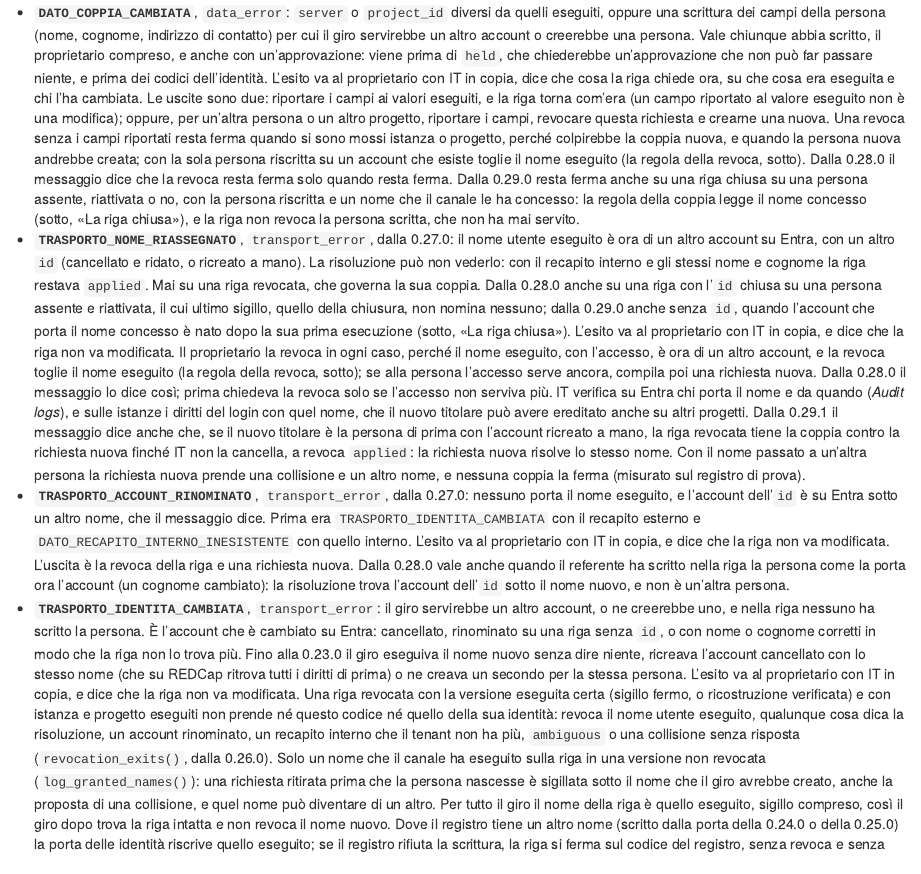
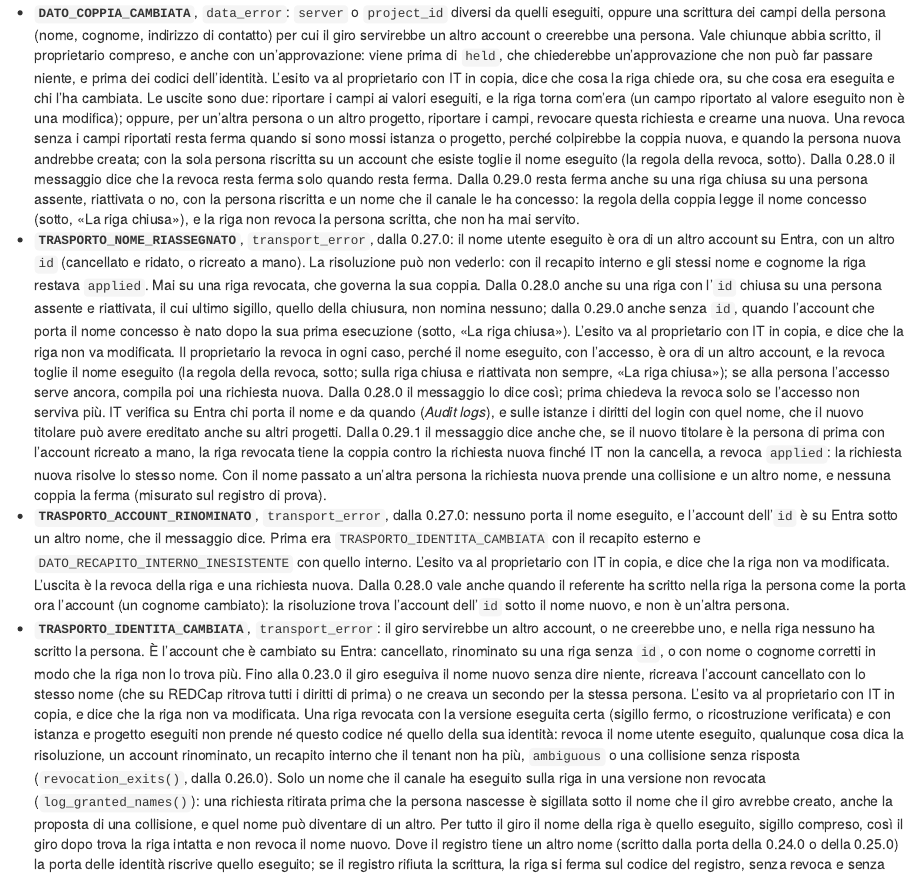
Before and after one commit to UBESP-DCTV/ubep.azure, an R Markdown document (vignettes/articles/manutenzione-canale.Rmd): the page in a window 1100 px wide, from 13250 px down. Rendered offline with R 4.5, knitr and Pandoc, with nearby package versions.

Commit message:
Rimanda dalla voce del nome riassegnato all'eccezione della riga riattivata
Nella guida di manutenzione la voce di TRASPORTO_NOME_RIASSEGNATO diceva senza eccezioni che la revoca toglie il nome eseguito; in NEWS una riga andava oltre gli 80 caratteri.

Sessione: pilota-referenti #280e

```diff
--- a/vignettes/articles/manutenzione-canale.Rmd
+++ b/vignettes/articles/manutenzione-canale.Rmd
@@ -1144,7 +1144,8 @@ La regola è `pair_change()`, con quattro codici:
   L'esito va al proprietario con IT in copia, e dice che la riga non
   va modificata. Il proprietario la revoca in ogni caso, perché il nome
   eseguito, con l'accesso, è ora di un altro account, e la revoca toglie il
-  nome eseguito (la regola della revoca, sotto); se alla persona l'accesso
+  nome eseguito (la regola della revoca, sotto; sulla riga chiusa e
+  riattivata non sempre, «La riga chiusa»); se alla persona l'accesso
   serve ancora, compila poi una richiesta nuova. Dalla 0.28.0 il messaggio lo
   dice così; prima chiedeva la revoca solo se l'accesso non serviva più. IT
   verifica su Entra chi
```
Also changed, not shown: NEWS.md (+3 -2 lines).
